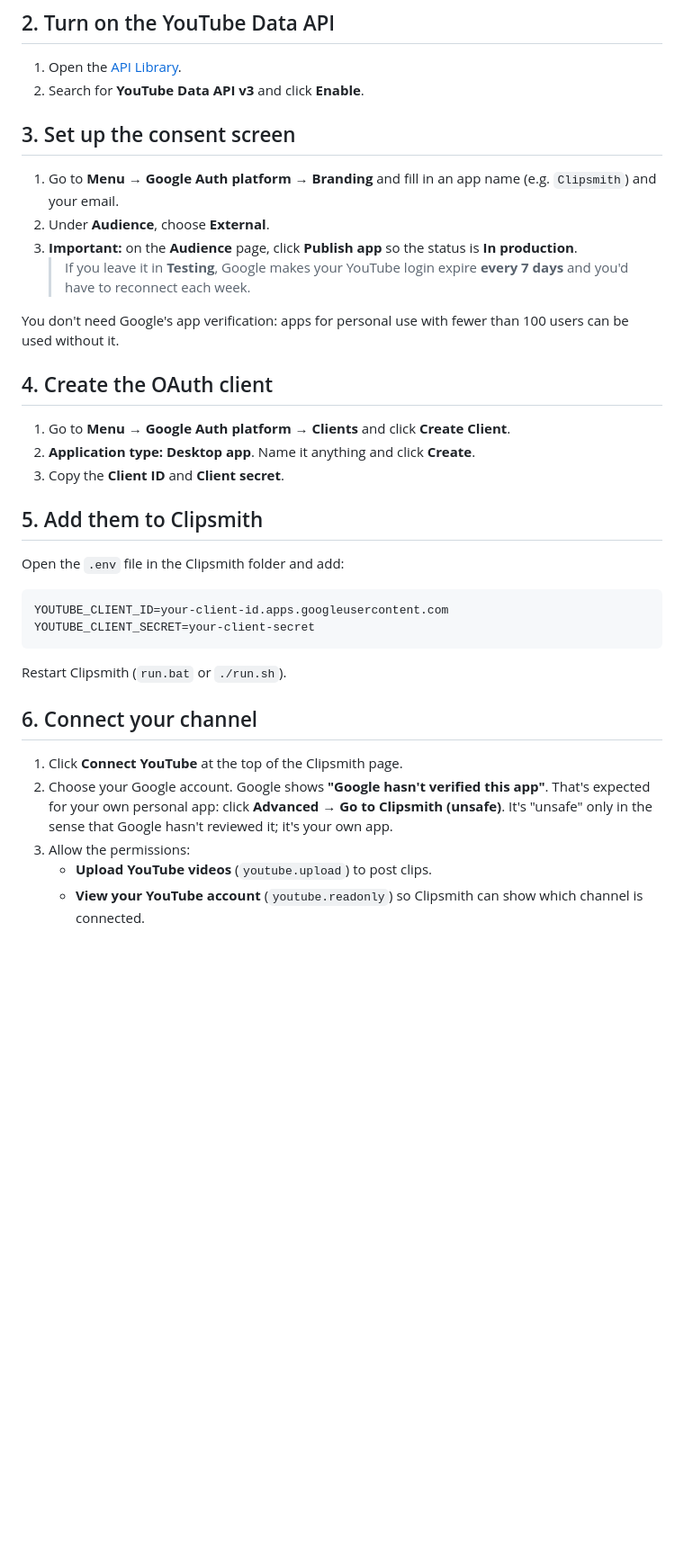
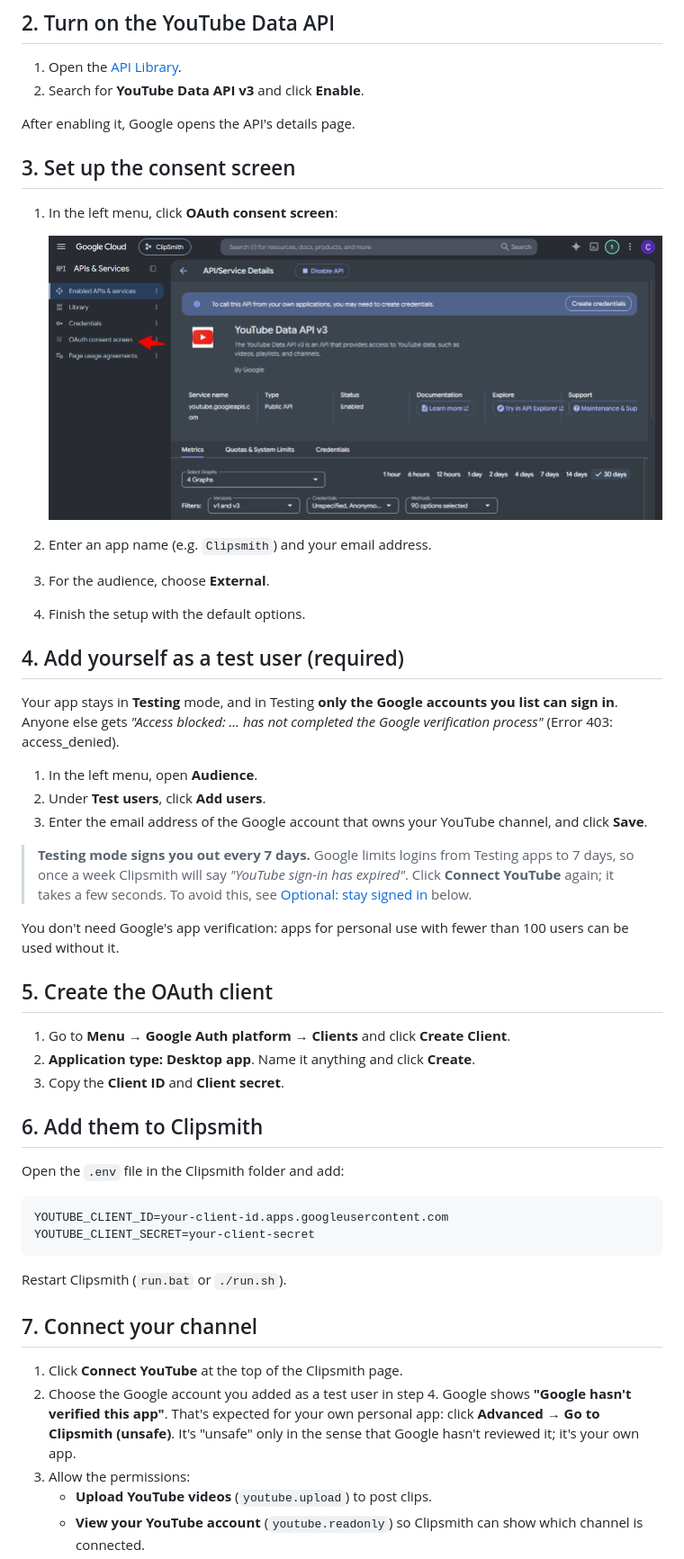
Before and after one commit to AbdulSamad94/clipsmith, a Markdown page: docs/youtube-setup.md, the part around one of its changes. Shown at 90% size. Drawn GitHub-style; pictures changed too: docs/images/youtube-consent-screen-link.png (added); blank space fills up the shorter version.

Commit message:
docs: YouTube setup follows the real Google console; Testing mode + test user
Walked through by a maintainer on the live console:
- Enabling the API lands on its details page; the guide now shows where
  "OAuth consent screen" is (screenshot) instead of an older menu path.
- New required step: add yourself under Audience -> Test users. Without
  it Google answers "Access blocked ... has not completed the Google
  verification process" (Error 403: access_denied).
- Testing mode is the default path: switching to production needs a
  homepage and privacy policy URL, which most users don't have. The
  7-day sign-out is explained, and production is an optional section.
- The expired-login message in the app says to reconnect rather than to
  switch to production.

Co-Authored-By: Claude Opus 5.5 <noreply@anthropic.com>

```diff
--- a/docs/youtube-setup.md
+++ b/docs/youtube-setup.md
@@ -14,22 +14,37 @@ Nothing secret is shipped with Clipsmith: your keys stay in your `.env` file, an
 1. Open the [API Library](https://console.cloud.google.com/apis/library).
 2. Search for **YouTube Data API v3** and click **Enable**.
 
+After enabling it, Google opens the API's details page.
+
 ## 3. Set up the consent screen
 
-1. Go to **Menu → Google Auth platform → Branding** and fill in an app name (e.g. `Clipsmith`) and your email.
-2. Under **Audience**, choose **External**.
-3. **Important:** on the **Audience** page, click **Publish app** so the status is **In production**.
-   > If you leave it in **Testing**, Google makes your YouTube login expire **every 7 days** and you'd have to reconnect each week.
+1. In the left menu, click **OAuth consent screen**:
+
+   ![The YouTube Data API v3 details page, with an arrow pointing at "OAuth consent screen" in the left menu](images/youtube-consent-screen-link.png)
+
+2. Enter an app name (e.g. `Clipsmith`) and your email address.
+3. For the audience, choose **External**.
+4. Finish the setup with the default options.
+
+## 4. Add yourself as a test user (required)
+
+Your app stays in **Testing** mode, and in Testing **only the Google accounts you list can sign in**. Anyone else gets *"Access blocked: … has not completed the Google verification process"* (Error 403: access_denied).
+
+1. In the left menu, open **Audience**.
+2. Under **Test users**, click **Add users**.
+3. Enter the email address of the Google account that owns your YouTube channel, and click **Save**.
+
+> **Testing mode signs you out every 7 days.** Google limits logins from Testing apps to 7 days, so once a week Clipsmith will say *"YouTube sign-in has expired"*. Click **Connect YouTube** again; it takes a few seconds. To avoid this, see [Optional: stay signed in](#optional-stay-signed-in-production-mode) below.
 
 You don't need Google's app verification: apps for personal use with fewer than 100 users can be used without it.
 
-## 4. Create the OAuth client
+## 5. Create the OAuth client
 
 1. Go to **Menu → Google Auth platform → Clients** and click **Create Client**.
 2. **Application type:** **Desktop app**. Name it anything and click **Create**.
 3. Copy the **Client ID** and **Client secret**.
 
-## 5. Add them to Clipsmith
+## 6. Add them to Clipsmith
 
 Open the `.env` file in the Clipsmith folder and add:
 
@@ -40,10 +55,10 @@ YOUTUBE_CLIENT_SECRET=your-client-secret
 
 Restart Clipsmith (`run.bat` or `./run.sh`).
 
-## 6. Connect your channel
+## 7. Connect your channel
 
 1. Click **Connect YouTube** at the top of the Clipsmith page.
-2. Choose your Google account. Google shows **"Google hasn't verified this app"**. That's expected for your own personal app: click **Advanced → Go to Clipsmith (unsafe)**. It's "unsafe" only in the sense that Google hasn't reviewed it; it's your own app.
+2. Choose the Google account you added as a test user in step 4. Google shows **"Google hasn't verified this app"**. That's expected for your own personal app: click **Advanced → Go to Clipsmith (unsafe)**. It's "unsafe" only in the sense that Google hasn't reviewed it; it's your own app.
 3. Allow the permissions:
    - **Upload YouTube videos** (`youtube.upload`) to post clips.
    - **View your YouTube account** (`youtube.readonly`) so Clipsmith can show which channel is connected.
```
Also changed, not shown: other parts of docs/youtube-setup.md (+13 -1 lines), 1 other file.
